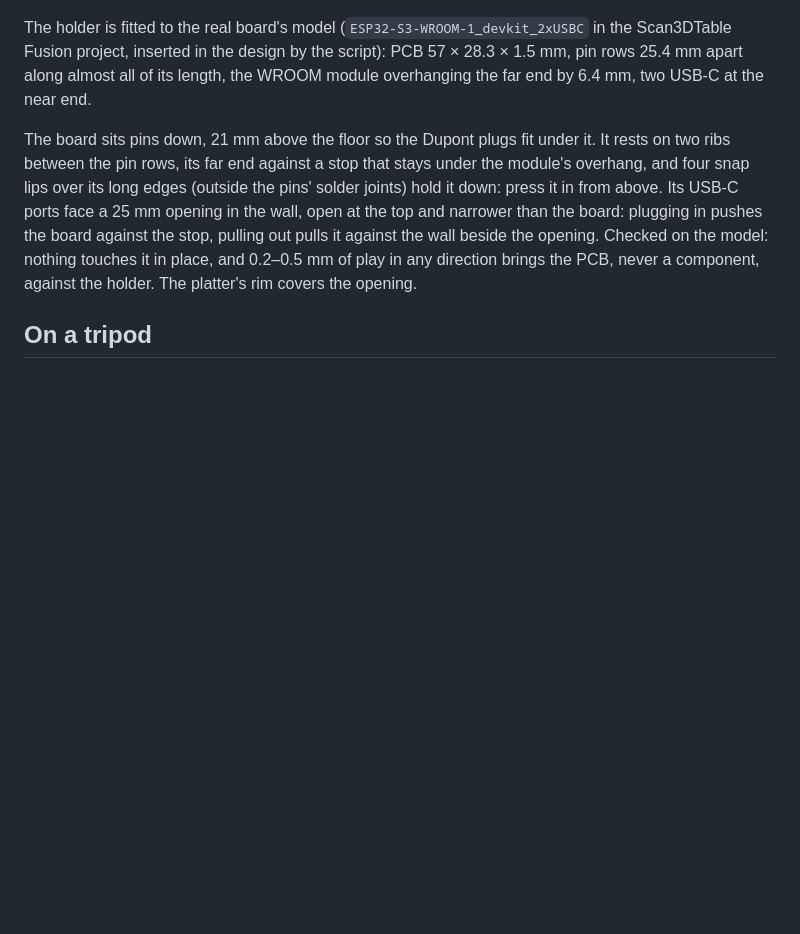
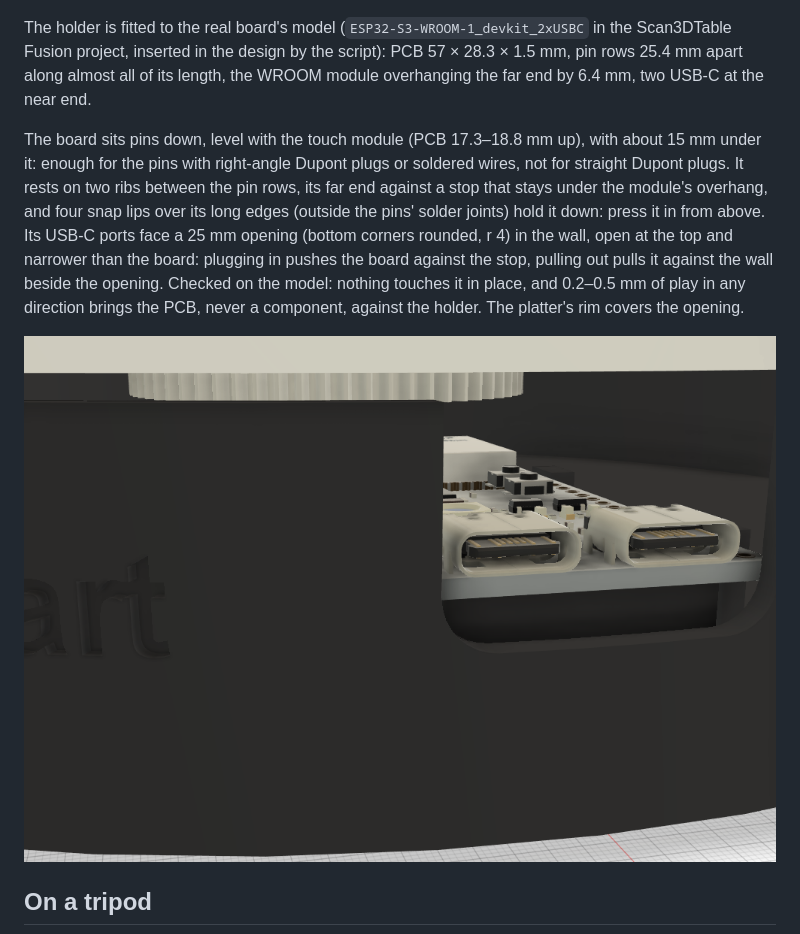
Before and after one commit to lucatib/scan3d_turntable, a Markdown page: README.md, the part around the change. Rendered like a GitHub page; pictures changed too: usb.png (added); blank space fills up the shorter version.

```diff
--- a/README.md
+++ b/README.md
@@ -153,12 +153,15 @@ The holder is fitted to the real board's model (`ESP32-S3-WROOM-1_devkit_2xUSBC`
 inserted in the design by the script): PCB 57 × 28.3 × 1.5 mm, pin rows 25.4 mm apart along almost all of its length,
 the WROOM module overhanging the far end by 6.4 mm, two USB-C at the near end.
 
-The board sits pins down, 21 mm above the floor so the Dupont plugs fit under it. It rests on two ribs between the
+The board sits pins down, level with the touch module (PCB 17.3–18.8 mm up), with about 15 mm under it: enough for
+the pins with right-angle Dupont plugs or soldered wires, not for straight Dupont plugs. It rests on two ribs between the
 pin rows, its far end against a stop that stays under the module's overhang, and four snap lips over its long edges
-(outside the pins' solder joints) hold it down: press it in from above. Its USB-C ports face a 25 mm opening in the
+(outside the pins' solder joints) hold it down: press it in from above. Its USB-C ports face a 25 mm opening (bottom corners rounded, r 4) in the
 wall, open at the top and narrower than the board: plugging in pushes the board against the stop, pulling out pulls
 it against the wall beside the opening. Checked on the model: nothing touches it in place, and 0.2–0.5 mm of play in
 any direction brings the PCB, never a component, against the holder. The platter's rim covers the opening.
+
+![USB opening](usb.png)
 
 ## On a tripod
 
```
Also changed, not shown: 1 other file.
